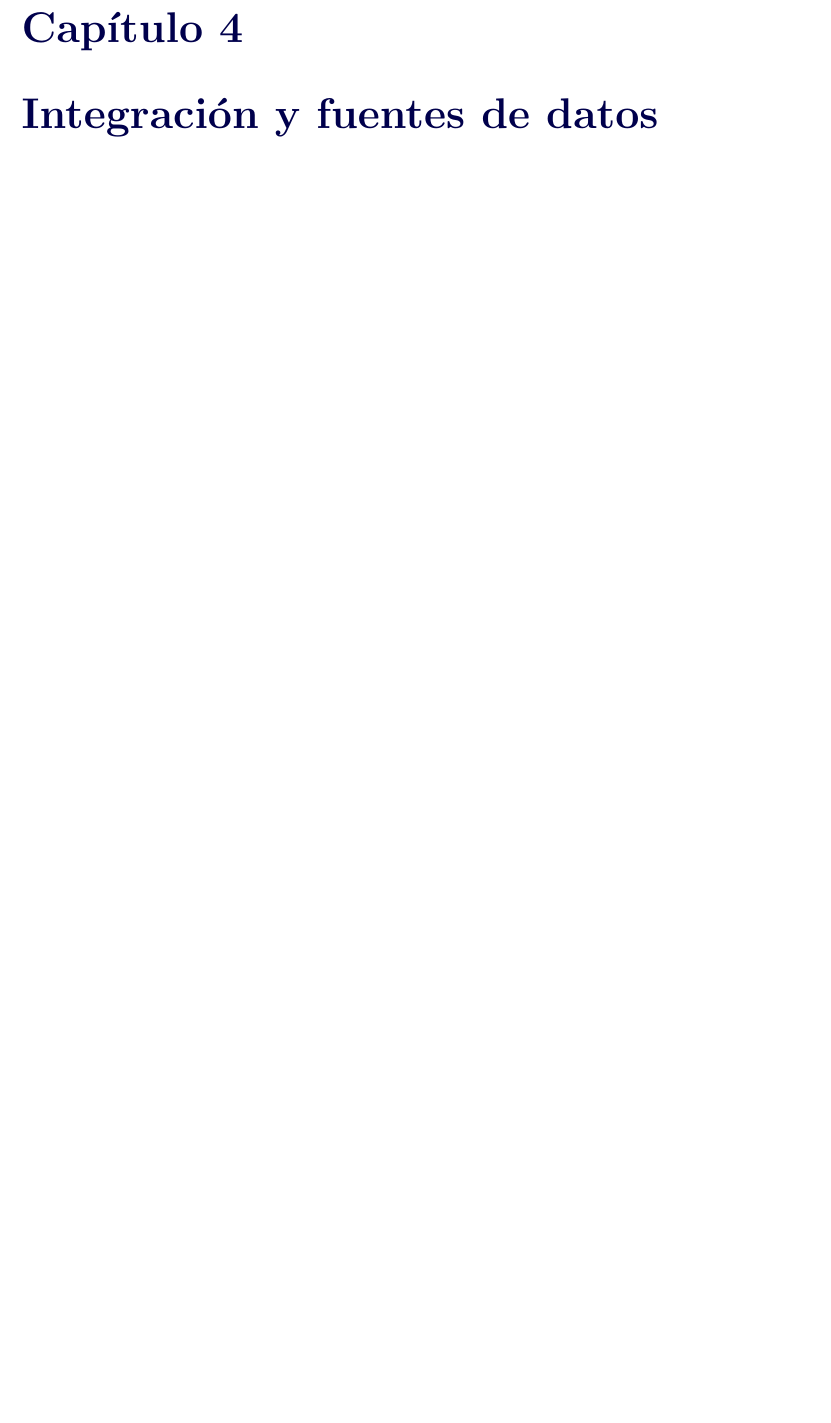
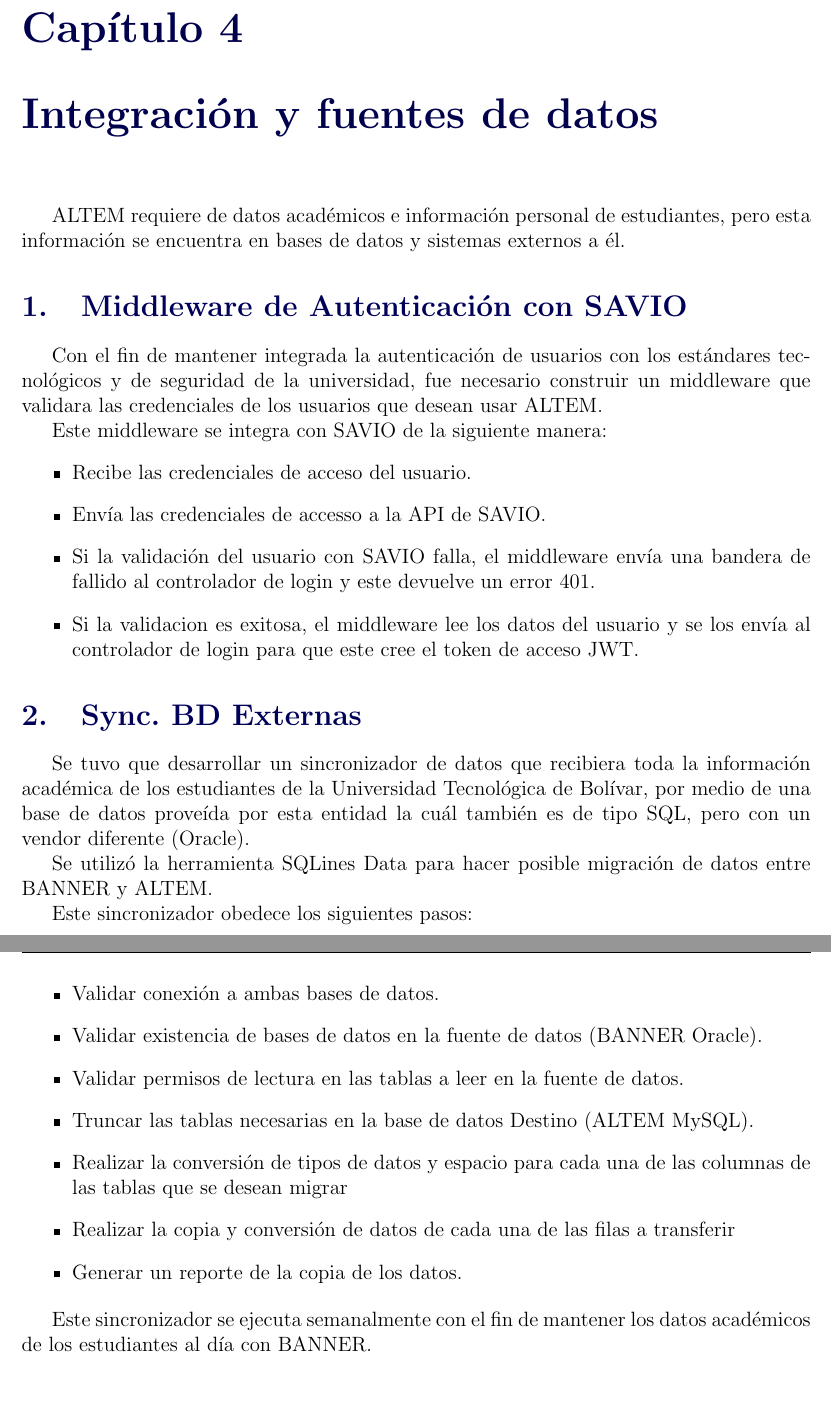
Before and after one commit to miguelisaza/trabajoDeGrado, a LaTeX thesis (FormatoTesis.tex, which reads Chapter4.tex): part of page 25 of 29 before the commit and two parts of pages 25 and 26 of 30 after it, the two joined at a grey line, cut so that both start at the same text, the shorter picture padded with empty space. Compiled offline with pdfLaTeX.

Commit message:
Iniciando CH4

```diff
--- a/Chapter4.tex
+++ b/Chapter4.tex
@@ -1 +1,32 @@
 \chapter{Integración y fuentes de datos}
+ALTEM requiere de datos académicos e información personal de estudiantes, pero esta información se encuentra en bases de datos y sistemas externos a él.
+
+\section{Middleware de Autenticación con SAVIO}
+Con el fin de mantener integrada la autenticación de usuarios con los estándares tecnológicos y de seguridad de la universidad, fue necesario construir un middleware que validara las credenciales de los usuarios que desean usar ALTEM.
+
+Este middleware se integra con SAVIO de la siguiente manera:
+\begin{itemize}
+    \item Recibe las credenciales de acceso del usuario.
+    \item Envía las credenciales de accesso a la API de SAVIO.
+    \item Si la validación del usuario con SAVIO falla, el middleware envía una bandera de fallido al controlador de login y este devuelve un error 401.
+    \item Si la validacion es exitosa, el middleware lee los datos del usuario y se los envía al controlador de login para que este cree el token de acceso JWT.
+\end{itemize}
+
+\section{Sync. BD Externas}
+Se tuvo que desarrollar un sincronizador de datos que recibiera toda la información académica de los estudiantes de la Universidad Tecnológica de Bolívar, por medio de una base de datos proveída por esta entidad la cuál también es de tipo SQL, pero con un vendor diferente (Oracle).
+
+Se utilizó la herramienta SQLines Data para hacer posible migración de datos entre BANNER y ALTEM.
+
+Este sincronizador obedece los siguientes pasos:
+
+\begin{itemize}
+    \item Validar conexión a ambas bases de datos.
+    \item Validar existencia de bases de datos en la fuente de datos (BANNER Oracle).
+    \item Validar permisos de lectura en las tablas a leer en la fuente de datos.
+    \item Truncar las tablas necesarias en la base de datos Destino (ALTEM MySQL).
+    \item Realizar la conversión de tipos de datos y espacio para cada una de las columnas de las tablas que se desean migrar
+    \item Realizar la copia y conversión de datos de cada una de las filas a transferir
+    \item Generar un reporte de la copia de los datos.
+\end{itemize}
+
+Este sincronizador se ejecuta semanalmente con el fin de mantener los datos académicos de los estudiantes al día con BANNER.
```
Also changed, not shown: Chapter3.tex (+3 -3 lines), chapter5.tex (+1 -0 lines).
